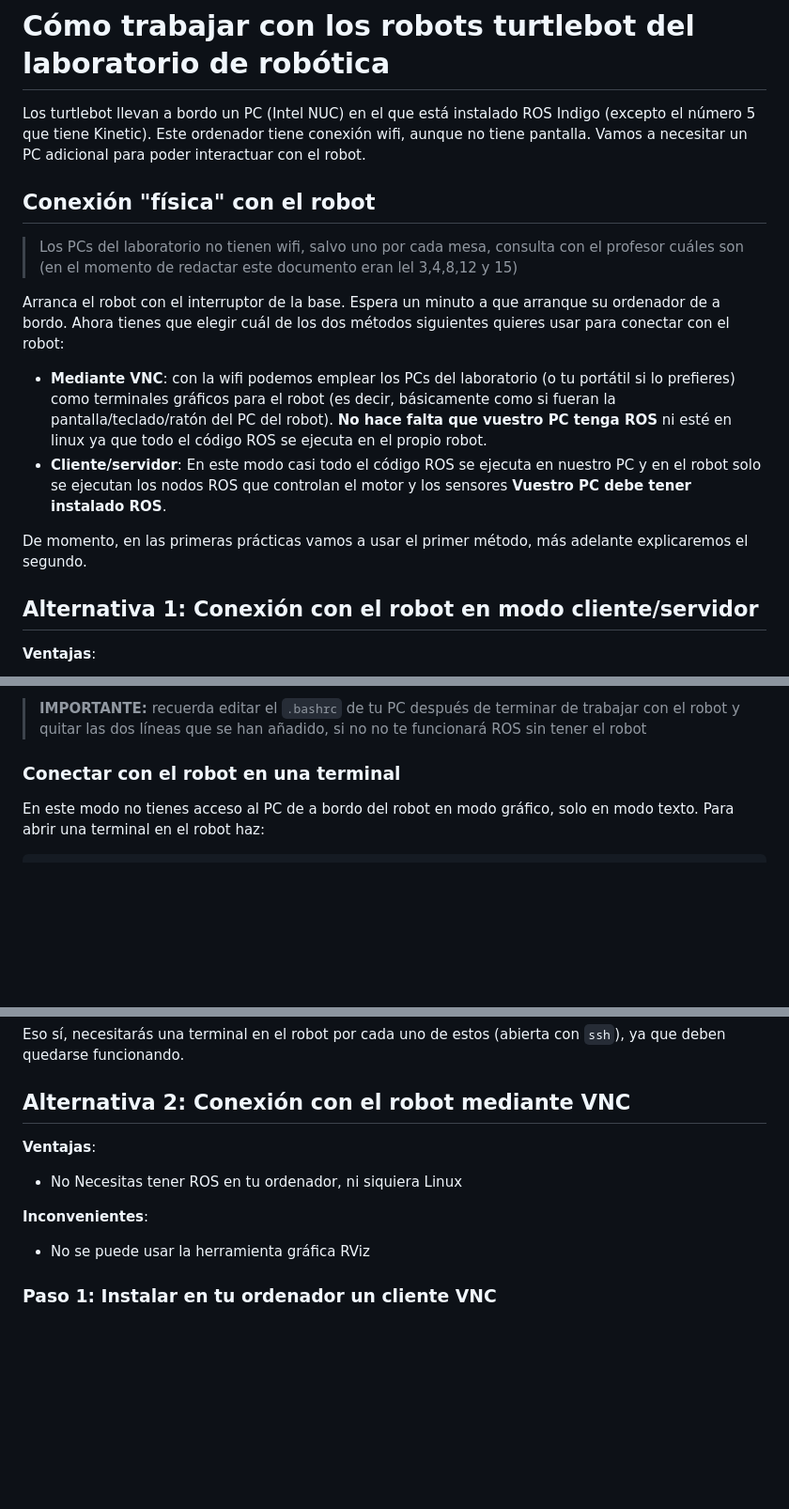
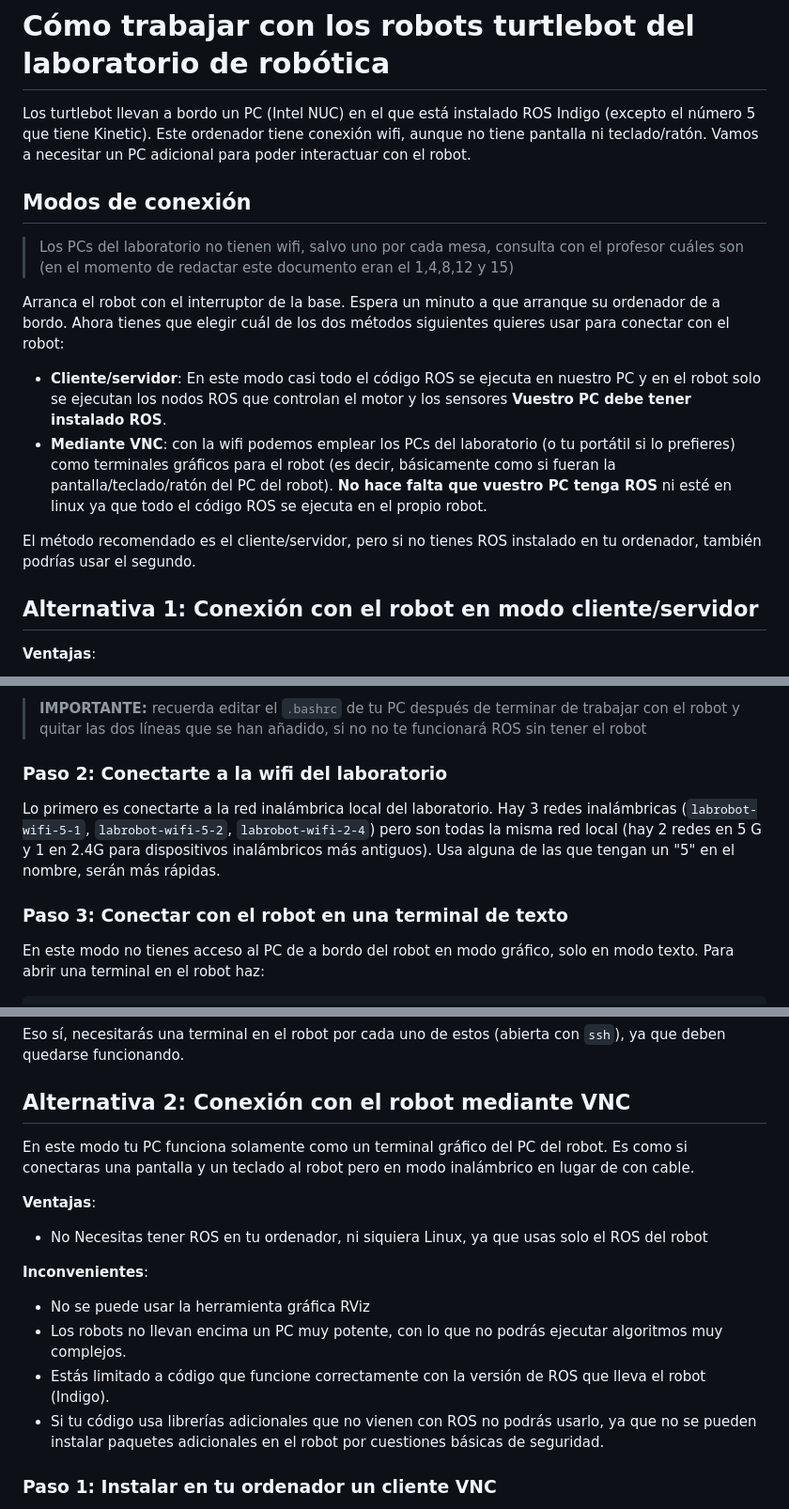
Before and after one commit to ottocol/robots_moviles_2324, a Markdown page: practicas/guia_lab_turtlebots.md, 3 parts joined by grey strips. Shown at 94% size. Rendered like a GitHub page; blank space fills up the shorter version.

Commit message:
actualizada y mejorada!

```diff
--- a/practicas/guia_lab_turtlebots.md
+++ b/practicas/guia_lab_turtlebots.md
@@ -1,20 +1,18 @@
 # Cómo trabajar con los robots turtlebot del laboratorio de robótica
 
-Los turtlebot llevan a bordo un PC (Intel NUC) en el que está instalado ROS Indigo (excepto el número 5 que tiene Kinetic). Este ordenador tiene conexión wifi, aunque no tiene pantalla. Vamos a necesitar un PC adicional para poder interactuar con el robot.
+Los turtlebot llevan a bordo un PC (Intel NUC) en el que está instalado ROS Indigo (excepto el número 5 que tiene Kinetic). Este ordenador tiene conexión wifi, aunque no tiene pantalla ni teclado/ratón. Vamos a necesitar un PC adicional para poder interactuar con el robot.
 
 
-## Conexión "física" con el robot
+## Modos de conexión
 
-> Los PCs del laboratorio no tienen wifi, salvo uno por cada mesa, consulta con el profesor cuáles son (en el momento de redactar este documento eran lel 3,4,8,12 y 15)
+> Los PCs del laboratorio no tienen wifi, salvo uno por cada mesa, consulta con el profesor cuáles son (en el momento de redactar este documento eran el 1,4,8,12 y 15)
 
 Arranca el robot con el interruptor de la base. Espera un minuto a que arranque su ordenador de a bordo. Ahora tienes que elegir cuál de los dos métodos siguientes quieres usar para conectar con el robot:
 
+- **Cliente/servidor**: En este modo casi todo el código ROS se ejecuta en nuestro PC y en el robot solo se ejecutan los nodos ROS que controlan el motor y los sensores **Vuestro PC debe tener instalado ROS**.
 - **Mediante VNC**: con la wifi podemos emplear los PCs del laboratorio (o tu portátil si lo prefieres) como terminales gráficos para el robot (es decir, básicamente como si fueran la pantalla/teclado/ratón del PC del robot). **No hace falta que vuestro PC tenga ROS** ni esté en linux ya que todo el código ROS se ejecuta en el propio robot.
-- **Cliente/servidor**: En este modo casi todo el código ROS se ejecuta en nuestro PC y en el robot solo se ejecutan los nodos ROS que controlan el motor y los sensores **Vuestro PC debe tener instalado ROS**.
 
-De momento, en las primeras prácticas vamos a usar el primer método, más adelante explicaremos el segundo.
-
-
+El método recomendado es el cliente/servidor, pero si no tienes ROS instalado en tu ordenador, también podrías usar el segundo.
 
 ## Alternativa 1: Conexión con el robot en modo cliente/servidor
 
@@ -45,7 +43,11 @@ echo "ROS_HOSTNAME=LA_IP_DE_TU_PC" >> ~/.bashrc
 
 > **IMPORTANTE:** recuerda editar el `.bashrc` de tu PC después de terminar de trabajar con el robot y quitar las dos líneas que se han añadido, si no no te funcionará ROS sin tener el robot
 
-### Conectar con el robot en una terminal
+### Paso 2: Conectarte a la wifi del laboratorio
+
+Lo primero es conectarte a la red inalámbrica local del laboratorio. Hay 3 redes inalámbricas (`labrobot-wifi-5-1`, `labrobot-wifi-5-2`, `labrobot-wifi-2-4`) pero son todas la misma red local (hay 2 redes en 5 G y 1 en 2.4G para dispositivos inalámbricos más antiguos). Usa alguna de las que tengan un "5" en el nombre, serán más rápidas.
+
+### Paso 3: Conectar con el robot en una terminal de texto
 
 En este modo no tienes acceso al PC de a bordo del robot en modo gráfico, solo en modo texto. Para abrir una terminal en el robot haz:
 
@@ -71,13 +73,18 @@ Eso sí, necesitarás una terminal en el robot por cada uno de estos (abierta co
 
 ## Alternativa 2: Conexión con el robot mediante VNC<a name="vnc"></a>
 
+En este modo tu PC funciona solamente como un terminal gráfico del PC del robot. Es como si conectaras una pantalla y un teclado al robot pero en modo inalámbrico en lugar de con cable.
+
 **Ventajas**:
 
-- No Necesitas tener ROS en tu ordenador, ni siquiera Linux
+- No Necesitas tener ROS en tu ordenador, ni siquiera Linux, ya que usas solo el ROS del robot
 
 **Inconvenientes**:
 
  - No se puede usar la herramienta gráfica RViz
+ - Los robots no llevan encima un PC muy potente, con lo que no podrás ejecutar algoritmos muy complejos.
+ - Estás limitado a código que funcione correctamente con la versión de ROS que lleva el robot (Indigo).
+ - Si tu código usa librerías adicionales que no vienen con ROS no podrás usarlo, ya que no se pueden instalar paquetes adicionales en el robot por cuestiones básicas de seguridad.
 
 ### Paso 1: Instalar en tu ordenador un cliente VNC
 
```
Also changed, not shown: other parts of practicas/guia_lab_turtlebots.md (+1 -1 lines).
